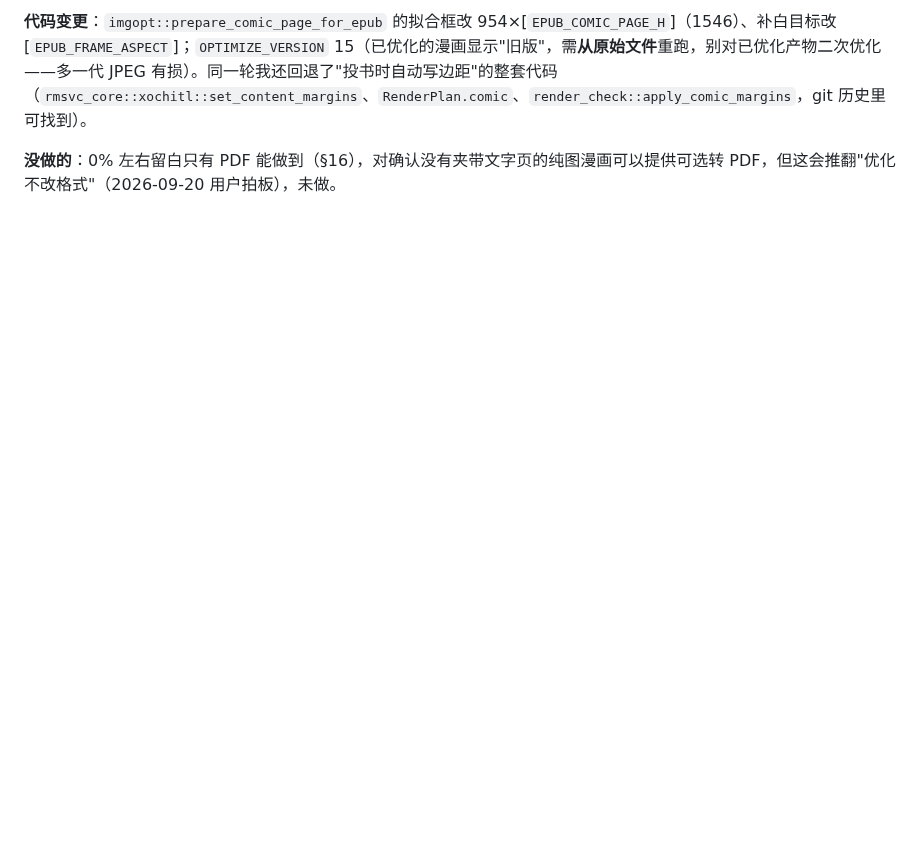
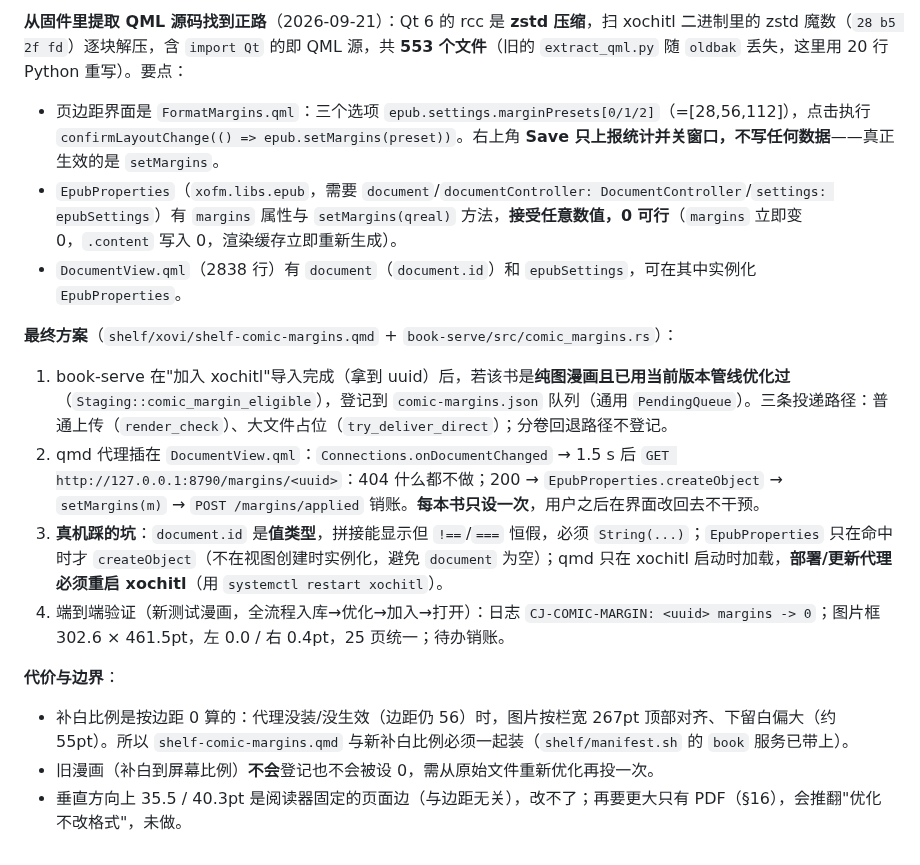
Before and after one commit to bbq191/cang-jie, a Markdown page: shelf/docs/bookconv优化白皮书.md, the part around one of its changes. GitHub-like rendering; blank space fills up the shorter version.

```diff
--- a/shelf/docs/bookconv优化白皮书.md
+++ b/shelf/docs/bookconv优化白皮书.md
@@ -927,4 +928,16 @@ xochitl 的 PDF 放大滤镜偏糊，我们预放大后设备只需 1:1 贴。
 
-**代码变更**：`imgopt::prepare_comic_page_for_epub` 的拟合框改 954×[`EPUB_COMIC_PAGE_H`]（1546）、补白目标改 [`EPUB_FRAME_ASPECT`]；`OPTIMIZE_VERSION` 15（已优化的漫画显示"旧版"，需**从原始文件**重跑，别对已优化产物二次优化——多一代 JPEG 有损）。同一轮我还回退了"投书时自动写边距"的整套代码（`rmsvc_core::xochitl::set_content_margins`、`RenderPlan.comic`、`render_check::apply_comic_margins`，git 历史里可找到）。
+**从固件里提取 QML 源码找到正路**（2026-09-21）：Qt 6 的 rcc 是 **zstd 压缩**，扫 xochitl 二进制里的 zstd 魔数（`28 b5 2f fd`）逐块解压，含 `import Qt` 的即 QML 源，共 **553 个文件**（旧的 `extract_qml.py` 随 `oldbak` 丢失，这里用 20 行 Python 重写）。要点：
+- 页边距界面是 `FormatMargins.qml`：三个选项 `epub.settings.marginPresets[0/1/2]`（=[28,56,112]），点击执行 `confirmLayoutChange(() => epub.setMargins(preset))`。右上角 **Save 只上报统计并关窗口，不写任何数据**——真正生效的是 `setMargins`。
+- `EpubProperties`（`xofm.libs.epub`，需要 `document`/`documentController: DocumentController`/`settings: epubSettings`）有 `margins` 属性与 `setMargins(qreal)` 方法，**接受任意数值，0 可行**（`margins` 立即变 0，`.content` 写入 0，渲染缓存立即重新生成）。
+- `DocumentView.qml`（2838 行）有 `document`（`document.id`）和 `epubSettings`，可在其中实例化 `EpubProperties`。
 
-**没做的**：0% 左右留白只有 PDF 能做到（§16），对确认没有夹带文字页的纯图漫画可以提供可选转 PDF，但这会推翻"优化不改格式"（2026-09-20 用户拍板），未做。
+**最终方案**（`shelf/xovi/shelf-comic-margins.qmd` + `book-serve/src/comic_margins.rs`）：
+1. book-serve 在"加入 xochitl"导入完成（拿到 uuid）后，若该书是**纯图漫画且已用当前版本管线优化过**（`Staging::comic_margin_eligible`），登记到 `comic-margins.json` 队列（通用 `PendingQueue`）。三条投递路径：普通上传（`render_check`）、大文件占位（`try_deliver_direct`）；分卷回退路径不登记。
+2. qmd 代理插在 `DocumentView.qml`：`Connections.onDocumentChanged` → 1.5 s 后 `GET http://127.0.0.1:8790/margins/<uuid>`：404 什么都不做；200 → `EpubProperties.createObject` → `setMargins(m)` → `POST /margins/applied` 销账。**每本书只设一次**，用户之后在界面改回去不干预。
+3. **真机踩的坑**：`document.id` 是**值类型**，拼接能显示但 `!==`/`===` 恒假，必须 `String(...)`；`EpubProperties` 只在命中时才 `createObject`（不在视图创建时实例化，避免 `document` 为空）；qmd 只在 xochitl 启动时加载，**部署/更新代理必须重启 xochitl**（用 `systemctl restart xochitl`）。
+4. 端到端验证（新测试漫画，全流程入库→优化→加入→打开）：日志 `CJ-COMIC-MARGIN: <uuid> margins -> 0`；图片框 302.6 × 461.5pt，左 0.0 / 右 0.4pt，25 页统一；待办销账。
+
+**代价与边界**：
+- 补白比例是按边距 0 算的：代理没装/没生效（边距仍 56）时，图片按栏宽 267pt 顶部对齐、下留白偏大（约 55pt）。所以 `shelf-comic-margins.qmd` 与新补白比例必须一起装（`shelf/manifest.sh` 的 `book` 服务已带上）。
+- 旧漫画（补白到屏幕比例）**不会**登记也不会被设 0，需从原始文件重新优化再投一次。
+- 垂直方向上 35.5 / 40.3pt 是阅读器固定的页面边（与边距无关），改不了；再要更大只有 PDF（§16），会推翻"优化不改格式"，未做。
```
Also changed, not shown: other parts of shelf/docs/bookconv优化白皮书.md (+26 -25 lines), docs/CHANGELOG.md (+6 -0 lines), shelf/docs/传书EPUB线架构.md (+1 -1 lines).
